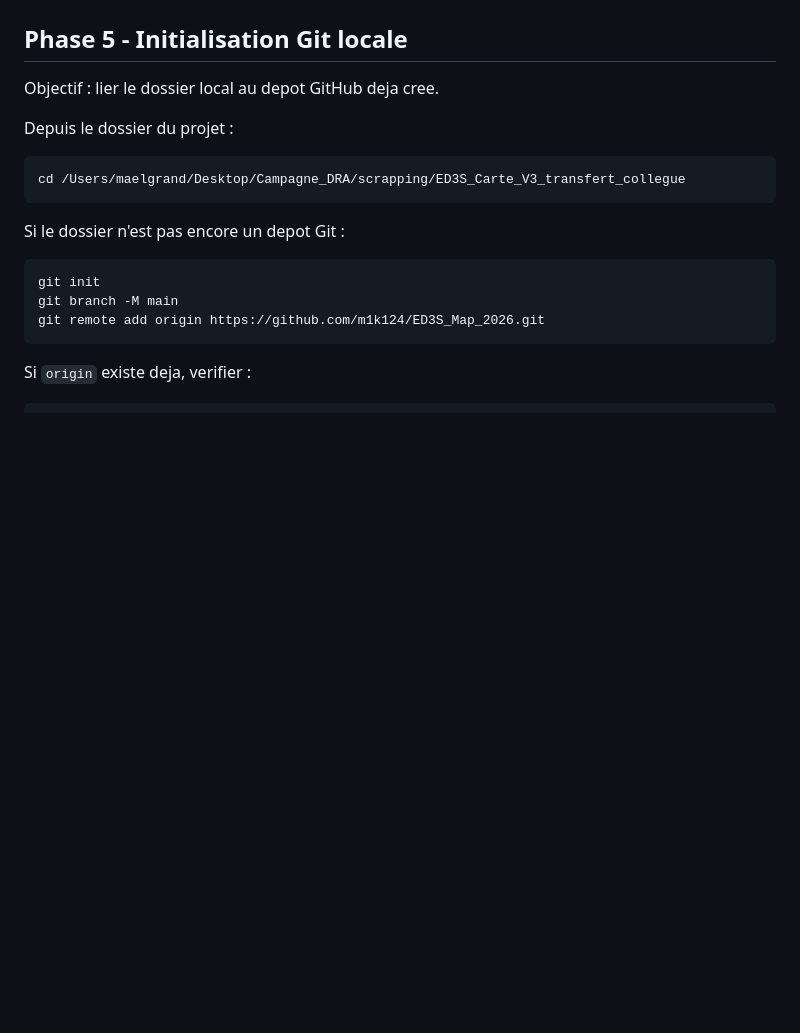
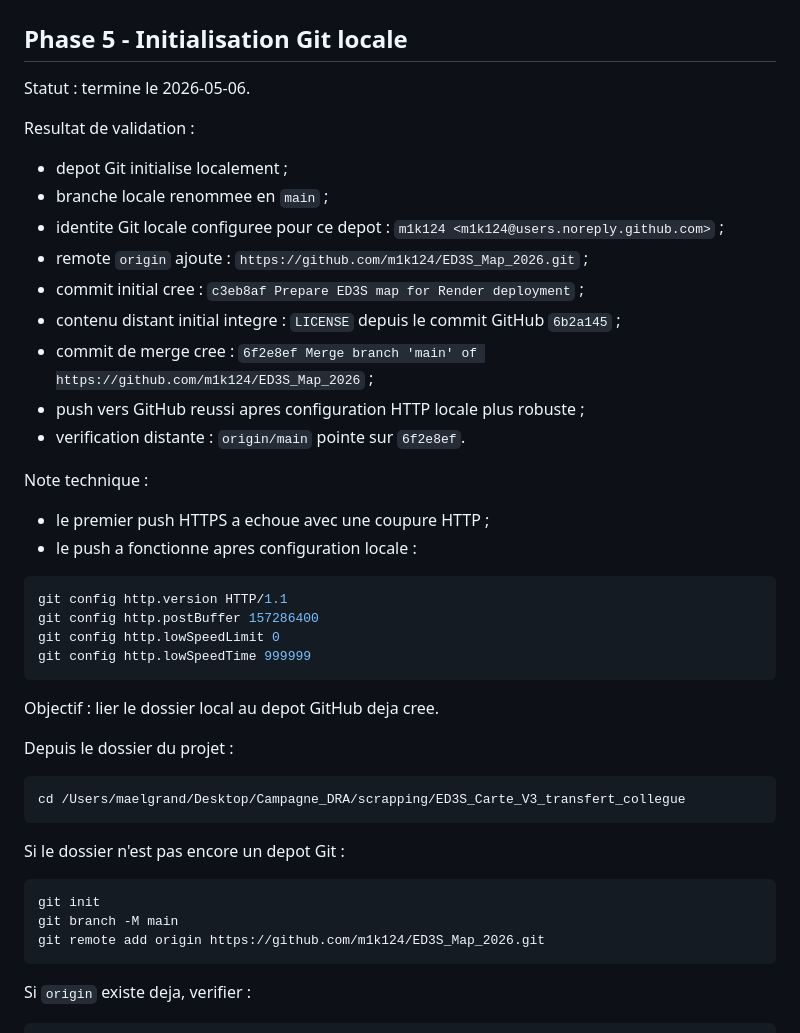
Before and after one commit to m1k124/ED3S_Map_2026, a Markdown page: DEPLOIEMENT_RENDER.md, the part around the change. Drawn GitHub-style; blank space fills up the shorter version.

Commit message:
Document GitHub publishing phase

````diff
--- a/DEPLOIEMENT_RENDER.md
+++ b/DEPLOIEMENT_RENDER.md
@@ -292,6 +292,32 @@ Criteres de validation apres modifications :
 
 ## Phase 5 - Initialisation Git locale
 
+Statut : termine le 2026-05-06.
+
+Resultat de validation :
+
+- depot Git initialise localement ;
+- branche locale renommee en `main` ;
+- identite Git locale configuree pour ce depot : `m1k124 <m1k124@users.noreply.github.com>` ;
+- remote `origin` ajoute : `https://github.com/m1k124/ED3S_Map_2026.git` ;
+- commit initial cree : `c3eb8af Prepare ED3S map for Render deployment` ;
+- contenu distant initial integre : `LICENSE` depuis le commit GitHub `6b2a145` ;
+- commit de merge cree : `6f2e8ef Merge branch 'main' of https://github.com/m1k124/ED3S_Map_2026` ;
+- push vers GitHub reussi apres configuration HTTP locale plus robuste ;
+- verification distante : `origin/main` pointe sur `6f2e8ef`.
+
+Note technique :
+
+- le premier push HTTPS a echoue avec une coupure HTTP ;
+- le push a fonctionne apres configuration locale :
+
+```bash
+git config http.version HTTP/1.1
+git config http.postBuffer 157286400
+git config http.lowSpeedLimit 0
+git config http.lowSpeedTime 999999
+```
+
 Objectif : lier le dossier local au depot GitHub deja cree.
 
 Depuis le dossier du projet :
````
